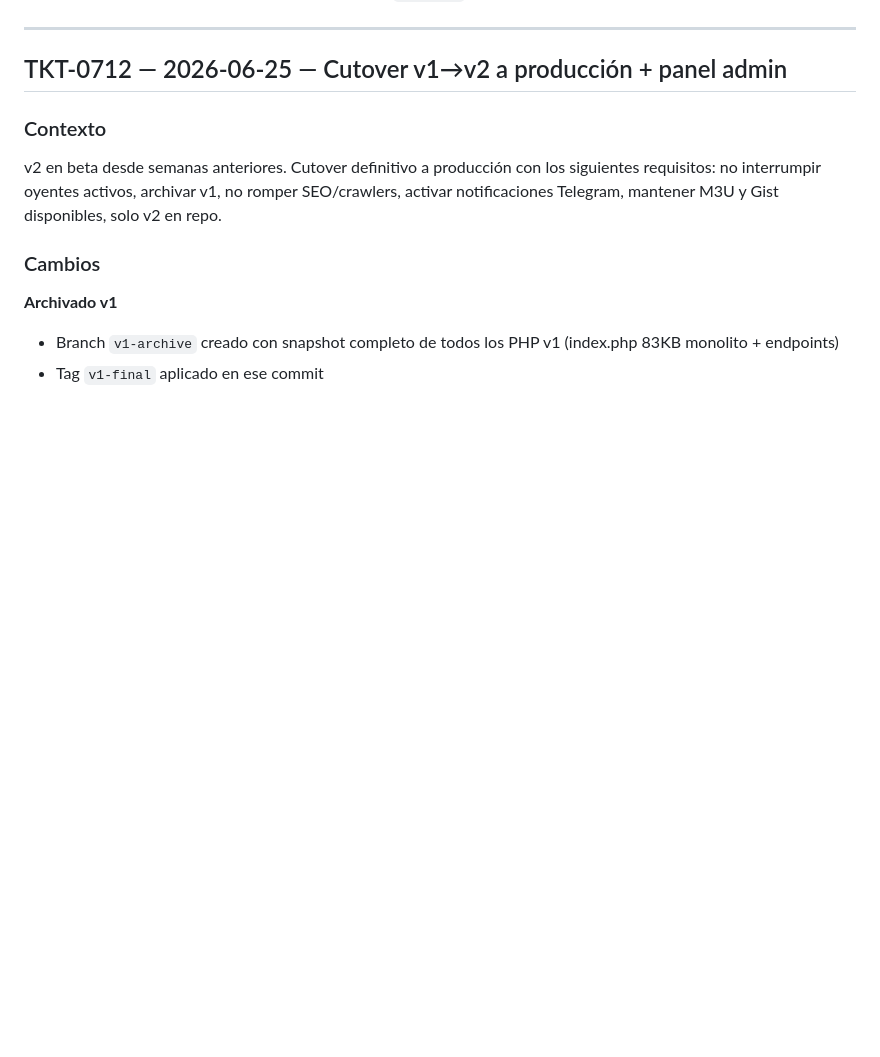
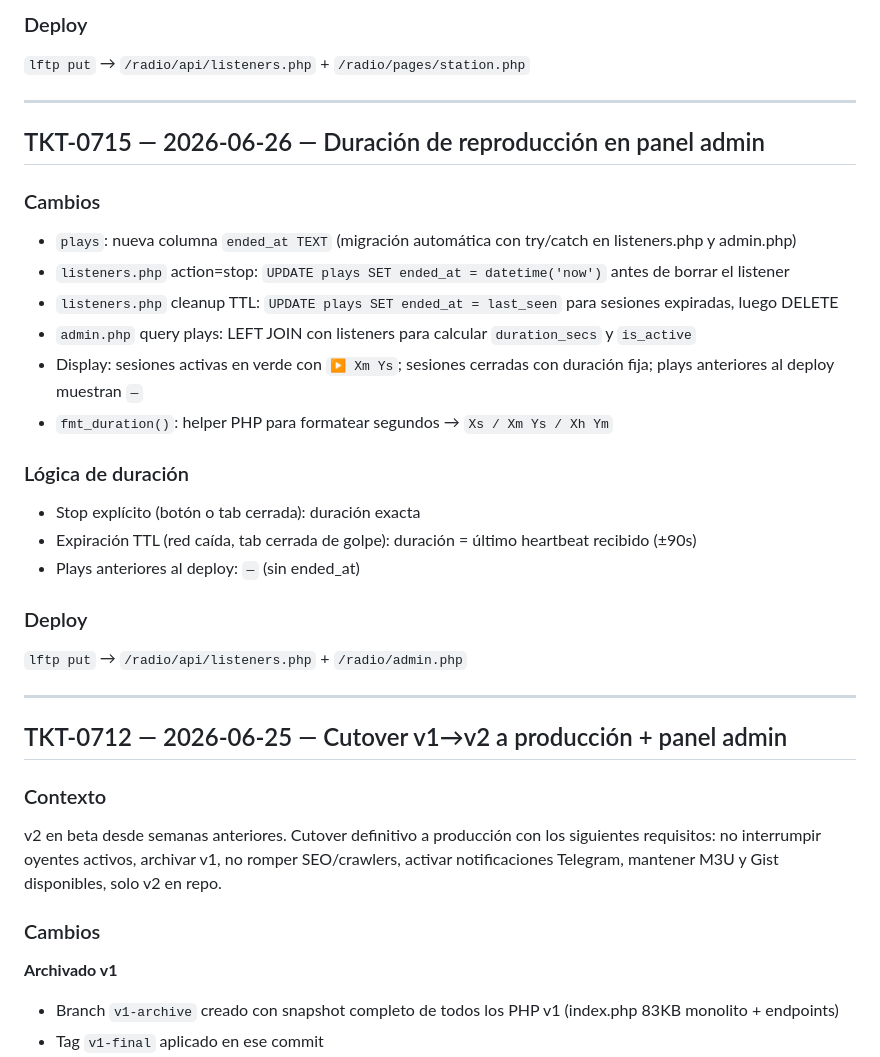
Before and after one commit to camammoli/radio, a Markdown page: NOTAS_DESARROLLO.md, the part around one of its changes. GitHub-like rendering; blank space fills up the shorter version.

```diff
--- a/NOTAS_DESARROLLO.md
+++ b/NOTAS_DESARROLLO.md
@@ -4,3 +52,25 @@ Player web en [mammoli.ar/radio](https://mammoli.ar/radio/) + script de terminal
+### Deploy
+`lftp put` → `/radio/api/listeners.php` + `/radio/pages/station.php`
+
+---
+
+## TKT-0715 — 2026-06-26 — Duración de reproducción en panel admin
+
+### Cambios
+- `plays`: nueva columna `ended_at TEXT` (migración automática con try/catch en listeners.php y admin.php)
+- `listeners.php` action=stop: `UPDATE plays SET ended_at = datetime('now')` antes de borrar el listener
+- `listeners.php` cleanup TTL: `UPDATE plays SET ended_at = last_seen` para sesiones expiradas, luego DELETE
+- `admin.php` query plays: LEFT JOIN con listeners para calcular `duration_secs` y `is_active`
+- Display: sesiones activas en verde con `▶ Xm Ys`; sesiones cerradas con duración fija; plays anteriores al deploy muestran `—`
+- `fmt_duration()`: helper PHP para formatear segundos → `Xs / Xm Ys / Xh Ym`
+
+### Lógica de duración
+- Stop explícito (botón o tab cerrada): duración exacta
+- Expiración TTL (red caída, tab cerrada de golpe): duración = último heartbeat recibido (±90s)
+- Plays anteriores al deploy: `—` (sin ended_at)
+
+### Deploy
+`lftp put` → `/radio/api/listeners.php` + `/radio/admin.php`
 
 ---
 
```
Also changed, not shown: other parts of NOTAS_DESARROLLO.md (+48 -0 lines).
